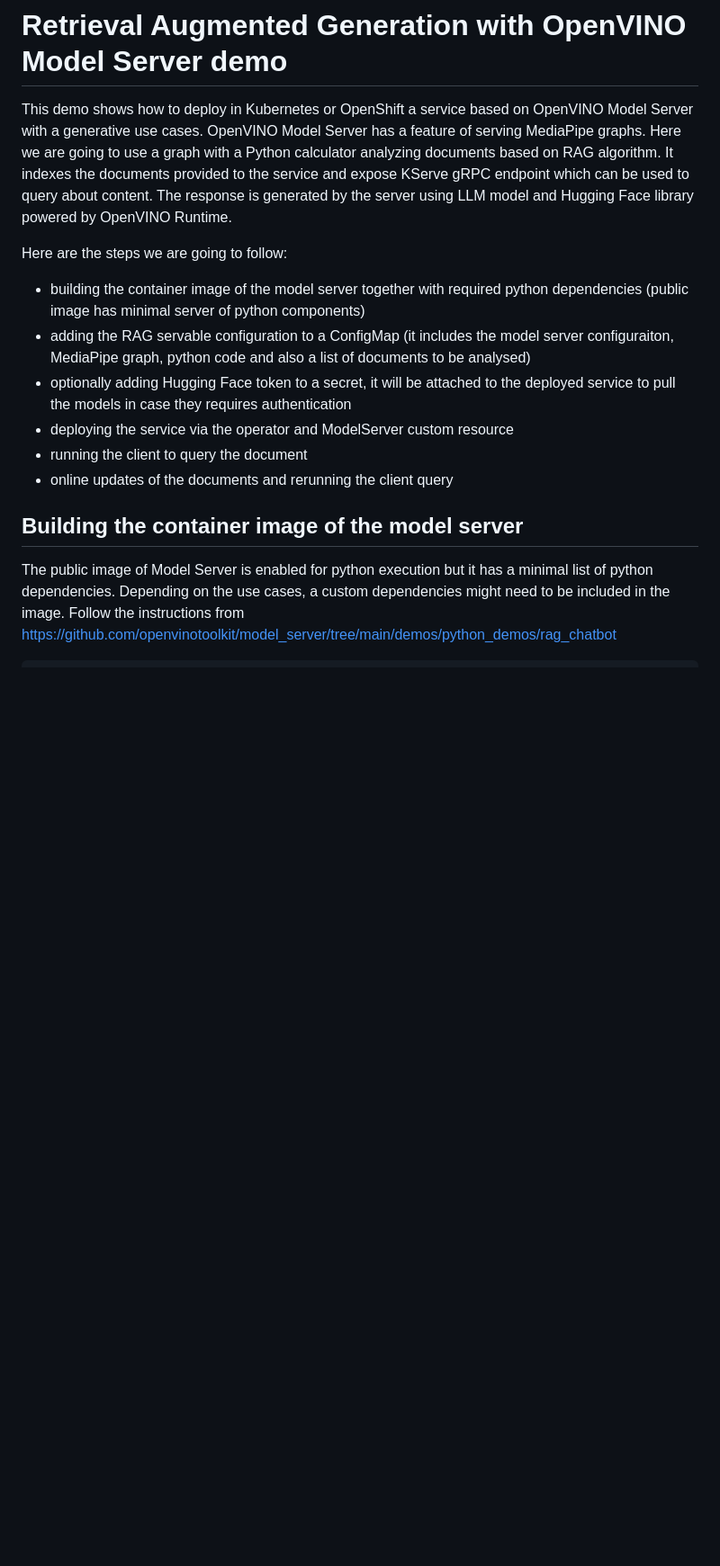
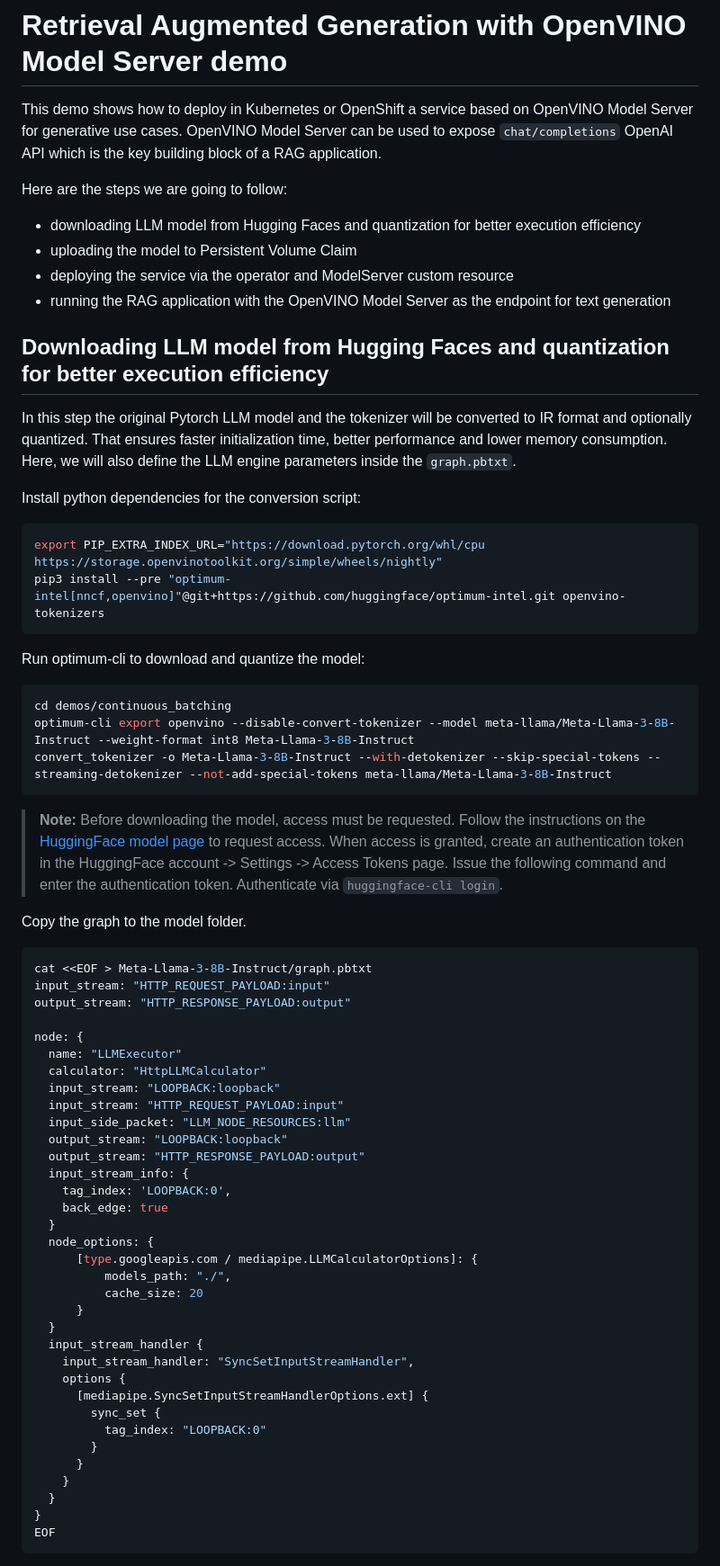
Before and after one commit to openvinotoolkit/operator, a Markdown page: docs/RAG_serving_demo.md, the part around the change printed below. Shown: that part at 90% size. Drawn GitHub-style; blank space fills up the shorter version.

Commit message:
RAG demo updated to use OpenAI API in OVMS

````diff
--- a/docs/RAG_serving_demo.md
+++ b/docs/RAG_serving_demo.md
@@ -1,16 +1,71 @@
 # Retrieval Augmented Generation with OpenVINO Model Server demo
 
-This demo shows how to deploy in Kubernetes or OpenShift a service based on OpenVINO Model Server with a generative use cases. OpenVINO Model Server has a feature of serving MediaPipe graphs. Here we are going to use a graph with a Python calculator analyzing documents based on RAG algorithm. It indexes the documents provided to the service and expose KServe gRPC endpoint which can be used to query about content. The response is generated by the server using LLM model and Hugging Face library powered by OpenVINO Runtime.
+This demo shows how to deploy in Kubernetes or OpenShift a service based on OpenVINO Model Server for generative use cases. OpenVINO Model Server can be used to expose `chat/completions` OpenAI API which is the key building block of a RAG application.
+
+
 
 Here are the steps we are going to follow:
-- building the container image of the model server together with required python dependencies (public image has minimal server of python components)
-- adding the RAG servable configuration to a ConfigMap (it includes the model server configuraiton, MediaPipe graph, python code and also a list of documents to be analysed)
-- optionally adding Hugging Face token to a secret, it will be attached to the deployed service to pull the models in case they requires authentication
+- downloading LLM model from Hugging Faces and quantization for better execution efficiency
+- uploading the model to Persistent Volume Claim
 - deploying the service via the operator and ModelServer custom resource
-- running the client to query the document
-- online updates of the documents and rerunning the client query
+- running the RAG application with the OpenVINO Model Server as the endpoint for text generation
 
 
-## Building the container image of the model server
+## Downloading LLM model from Hugging Faces and quantization for better execution efficiency
 
-The public image of Model Server is enabled for python execution but it has a minimal list of python dependencies. Depending on the use cases, a custom dependencies might need to be included in the image. Follow the instructions from https://github.com/openvinotoolkit/model_server/tree/main/demos/python_demos/rag_chatbot
+In this step the original Pytorch LLM model and the tokenizer will be converted to IR format and optionally quantized.
+That ensures faster initialization time, better performance and lower memory consumption.
+Here, we will also define the LLM engine parameters inside the `graph.pbtxt`.
+
+Install python dependencies for the conversion script:
+```bash
+export PIP_EXTRA_INDEX_URL="https://download.pytorch.org/whl/cpu https://storage.openvinotoolkit.org/simple/wheels/nightly"
+pip3 install --pre "optimum-intel[nncf,openvino]"@git+https://github.com/huggingface/optimum-intel.git openvino-tokenizers
+```
+
+Run optimum-cli to download and quantize the model:
+```bash
+cd demos/continuous_batching
+optimum-cli export openvino --disable-convert-tokenizer --model meta-llama/Meta-Llama-3-8B-Instruct --weight-format int8 Meta-Llama-3-8B-Instruct
+convert_tokenizer -o Meta-Llama-3-8B-Instruct --with-detokenizer --skip-special-tokens --streaming-detokenizer --not-add-special-tokens meta-llama/Meta-Llama-3-8B-Instruct
+```
+> **Note:** Before downloading the model, access must be requested. Follow the instructions on the [HuggingFace model page](https://huggingface.co/meta-llama/Meta-Llama-3-8B) to request access. When access is granted, create an authentication token in the HuggingFace account -> Settings -> Access Tokens page. Issue the following command and enter the authentication token. Authenticate via `huggingface-cli login`.
+
+Copy the graph to the model folder.
+```bash
+cat <<EOF > Meta-Llama-3-8B-Instruct/graph.pbtxt
+input_stream: "HTTP_REQUEST_PAYLOAD:input"
+output_stream: "HTTP_RESPONSE_PAYLOAD:output"
+
+node: {
+  name: "LLMExecutor"
+  calculator: "HttpLLMCalculator"
+  input_stream: "LOOPBACK:loopback"
+  input_stream: "HTTP_REQUEST_PAYLOAD:input"
+  input_side_packet: "LLM_NODE_RESOURCES:llm"
+  output_stream: "LOOPBACK:loopback"
+  output_stream: "HTTP_RESPONSE_PAYLOAD:output"
+  input_stream_info: {
+    tag_index: 'LOOPBACK:0',
+    back_edge: true
+  }
+  node_options: {
+      [type.googleapis.com / mediapipe.LLMCalculatorOptions]: {
+          models_path: "./",
+          cache_size: 20
+      }
+  }
+  input_stream_handler {
+    input_stream_handler: "SyncSetInputStreamHandler",
+    options {
+      [mediapipe.SyncSetInputStreamHandlerOptions.ext] {
+        sync_set {
+          tag_index: "LOOPBACK:0"
+        }
+      }
+    }
+  }
+}
+EOF
+```
+
````
Also changed, not shown: other parts of docs/RAG_serving_demo.md (+130 -162 lines).
